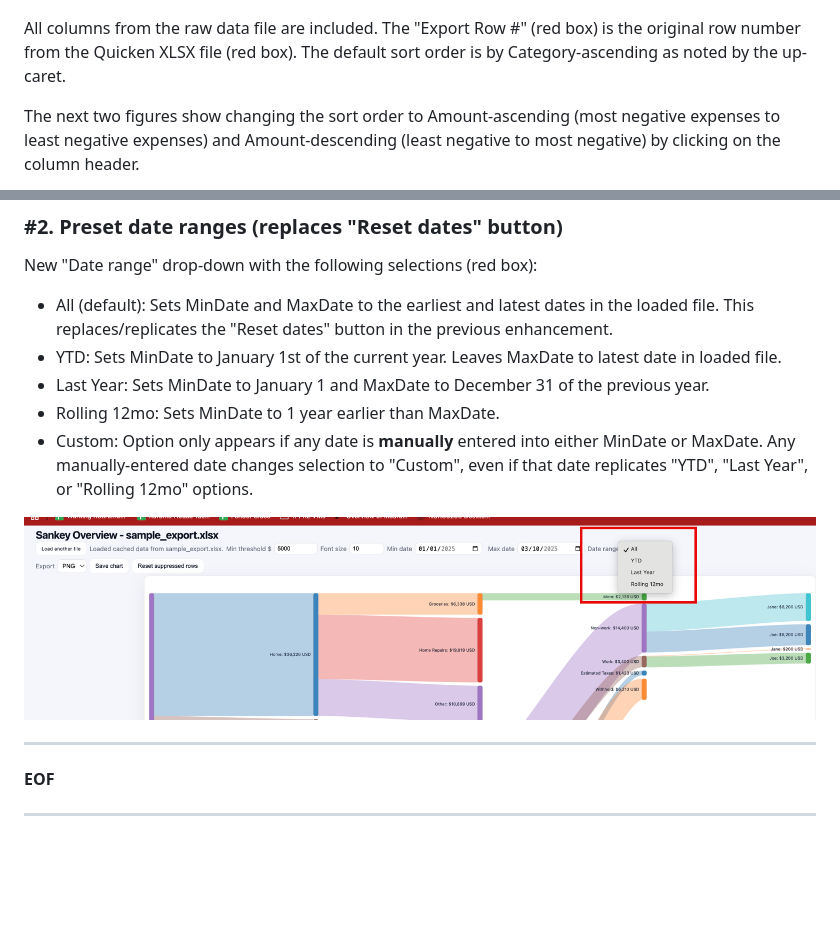
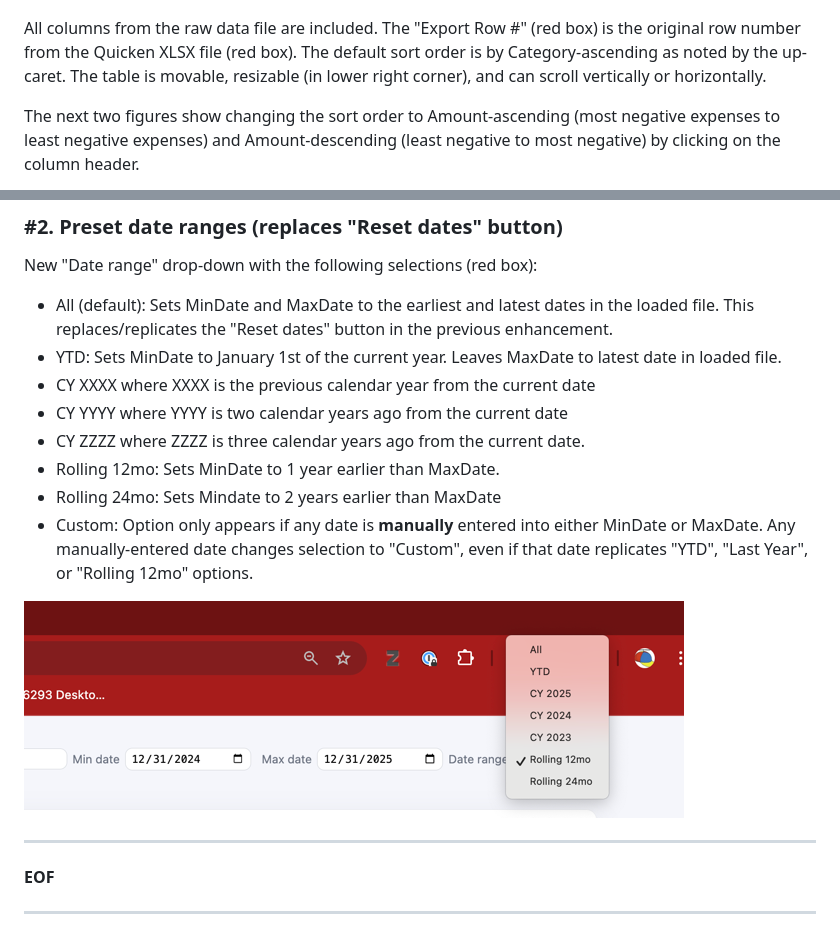
Before and after one commit to mgkahn/Quicken_Sankey, a Markdown page: README.md, 2 parts joined by grey strips. GitHub-like rendering; pictures changed too: images/Sankey_DateRanges.png; blank space fills up the shorter version.

Commit message:
Tweaks to date range drop-down and data table resizing/scrolling

```diff
--- a/README.md
+++ b/README.md
@@ -133,7 +133,7 @@ There is no hovering behavior for data nodes.
 ![alt text](images/Sankey_DefaultData.png)
 
 
-All columns from the raw data file are included. The "Export Row #" (red box) is the original row number from the Quicken XLSX file (red box). The default sort order is by Category-ascending as noted by the up-caret.
+All columns from the raw data file are included. The "Export Row #" (red box) is the original row number from the Quicken XLSX file (red box). The default sort order is by Category-ascending as noted by the up-caret. The table is movable, resizable (in lower right corner), and can scroll vertically or horizontally.
 
 The next two figures show changing the sort order to Amount-ascending (most negative expenses to least negative expenses) and Amount-descending (least negative to most negative) by clicking on the column header.
 
@@ -189,8 +189,11 @@ Altering dates filters the data file to transactions that fall within the new da
 New "Date range" drop-down with the following selections (red box):
 - All (default): Sets MinDate and MaxDate to the earliest and latest dates in the loaded file. This replaces/replicates the "Reset dates" button in the previous enhancement.
 - YTD: Sets MinDate to January 1st of the current year. Leaves MaxDate to latest date in loaded file.
-- Last Year: Sets MinDate to January 1 and MaxDate to December 31 of the previous year.
+- CY XXXX where XXXX is the previous calendar year from the current date
+- CY YYYY where YYYY is two calendar years ago from the current date
+- CY ZZZZ where ZZZZ is three calendar years ago from the current date.
 - Rolling 12mo: Sets MinDate to 1 year earlier than MaxDate.
+- Rolling 24mo: Sets Mindate to 2 years earlier than MaxDate
 - Custom: Option only appears if any date is **manually** entered into either MinDate or MaxDate. Any manually-entered date changes selection to "Custom", even if that date replicates "YTD", "Last Year", or "Rolling 12mo" options.
 
 ![alt text](images/Sankey_DateRanges.png)
```
Also changed, not shown: 1 other file.
